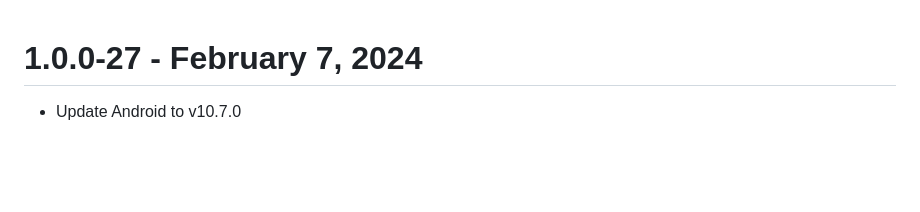
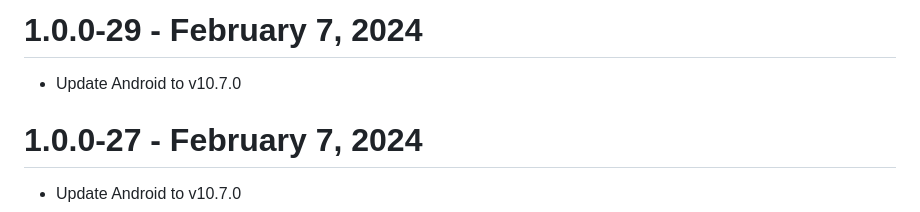
Before and after one commit to ApryseSDK/pdftron-flutter, a Markdown page: CHANGELOG.md, the part around the change. GitHub-like rendering; blank space fills up the shorter version.

Commit message:
changelog

```diff
--- a/CHANGELOG.md
+++ b/CHANGELOG.md
@@ -1,3 +1,6 @@
+# 1.0.0-29 - February 7, 2024
+- Update Android to v10.7.0
+
 # 1.0.0-27 - February 7, 2024
 - Update Android to v10.7.0
 
```
